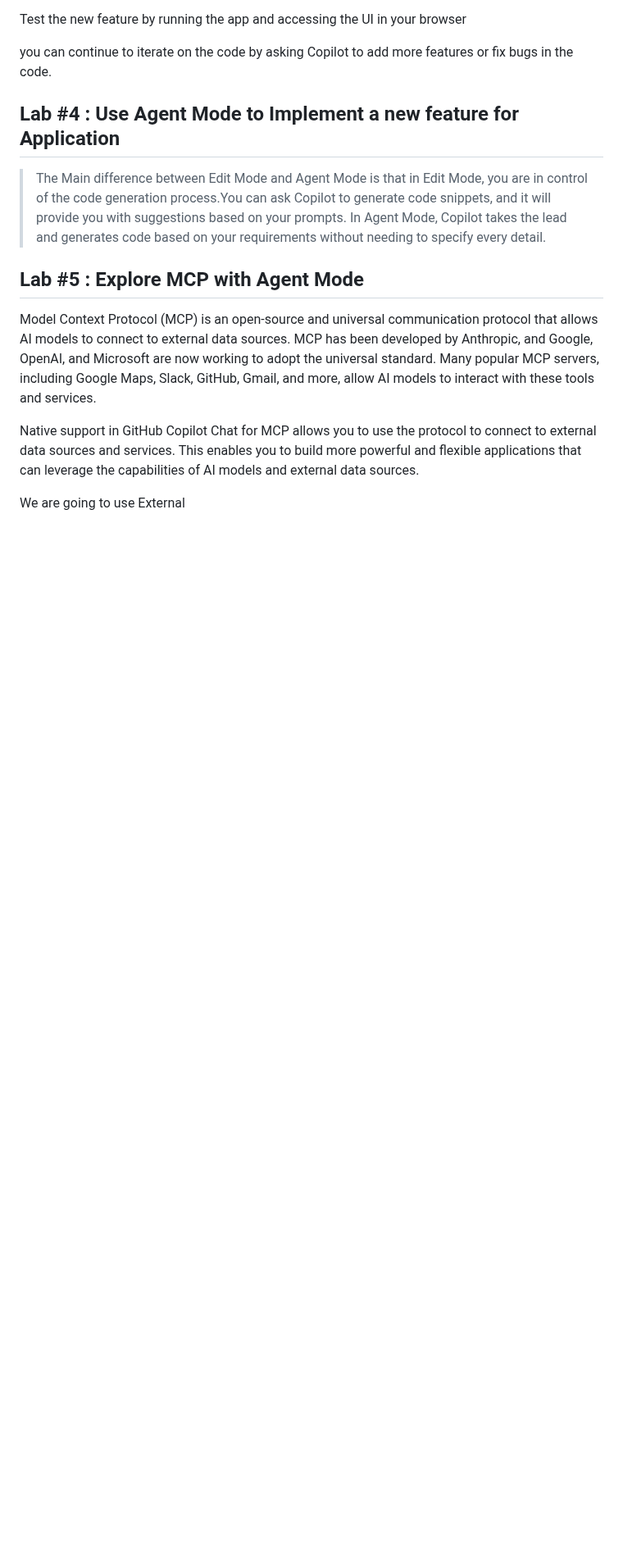
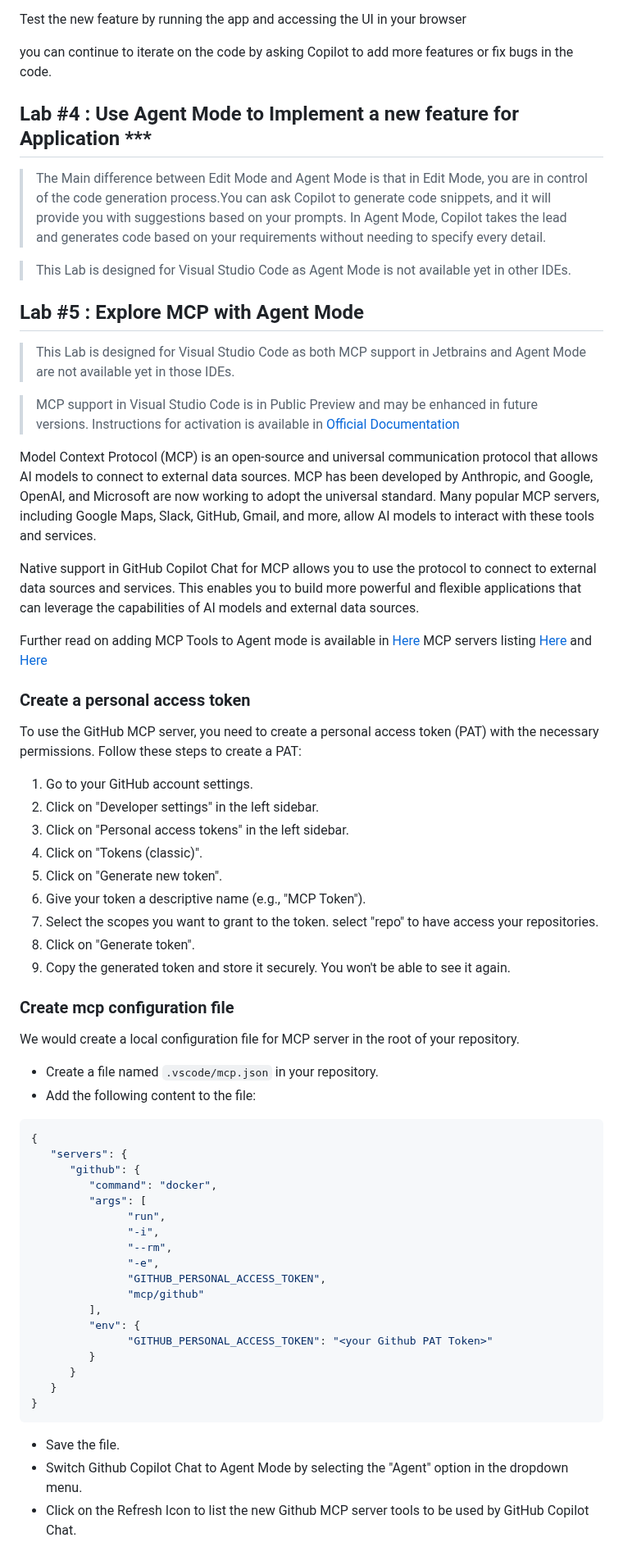
Before and after one commit to yanivno/github-copilot-webapp-workshop, a Markdown page: README.md, the part around one of its changes. Shown at 82% size. GitHub-like rendering; blank space fills up the shorter version.

Commit message:
docs: update README with new labs for using Agent Mode and MCP configuration

````diff
--- a/README.md
+++ b/README.md
@@ -177,14 +177,64 @@ Test the new feature by running the app and accessing the UI in your browser
 
 you can continue to iterate on the code by asking Copilot to add more features or fix bugs in the code.
 
-## Lab #4 : Use Agent Mode to Implement a new feature for Application
+## Lab #4 : Use Agent Mode to Implement a new feature for Application ***
 
 >The Main difference between Edit Mode and Agent Mode is that in Edit Mode, you are in control of the code generation process.You can ask Copilot to generate code snippets, and it will provide you with suggestions based on your prompts. In Agent Mode, Copilot takes the lead and generates code based on your requirements without needing to specify every detail.
 
+>This Lab is designed for Visual Studio Code as Agent Mode is not available yet in other IDEs.
+
 ## Lab #5 : Explore MCP with Agent Mode
+
+>This Lab is designed for Visual Studio Code as both MCP support in Jetbrains and Agent Mode are not available yet in those IDEs.
+
+>MCP support in Visual Studio Code is in Public Preview and may be enhanced in future versions. Instructions for activation is available in [Official Documentation](https://github.com/github/github-mcp-server)
 
 Model Context Protocol (MCP) is an open-source and universal communication protocol that allows AI models to connect to external data sources. MCP has been developed by Anthropic, and Google, OpenAI, and Microsoft are now working to adopt the universal standard. Many popular MCP servers, including Google Maps, Slack, GitHub, Gmail, and more, allow AI models to interact with these tools and services.
 
 Native support in GitHub Copilot Chat for MCP allows you to use the protocol to connect to external data sources and services. This enables you to build more powerful and flexible applications that can leverage the capabilities of AI models and external data sources.
 
-We are going to use External
+Further read on adding MCP Tools to Agent mode is available in [Here](https://code.visualstudio.com/docs/copilot/chat/mcp-servers)
+MCP servers listing [Here](https://github.com/punkpeye/awesome-mcp-servers)
+and [Here](https://mcp.so)
+
+### Create a personal access token
+To use the GitHub MCP server, you need to create a personal access token (PAT) with the necessary permissions. Follow these steps to create a PAT:
+1. Go to your GitHub account settings.
+2. Click on "Developer settings" in the left sidebar.
+3. Click on "Personal access tokens" in the left sidebar.
+4. Click on "Tokens (classic)".
+5. Click on "Generate new token".
+6. Give your token a descriptive name (e.g., "MCP Token").
+7. Select the scopes you want to grant to the token. select "repo" to have access your repositories.
+8. Click on "Generate token".
+9. Copy the generated token and store it securely. You won't be able to see it again.
+
+
+### Create mcp configuration file
+We would create a local configuration file for MCP server in the root of your repository.
+- Create a file named `.vscode/mcp.json` in your repository.
+- Add the following content to the file:
+```json
+{
+   "servers": {
+      "github": {
+         "command": "docker",
+         "args": [
+               "run",
+               "-i",
+               "--rm",
+               "-e",
+               "GITHUB_PERSONAL_ACCESS_TOKEN",
+               "mcp/github"
+         ],
+         "env": {
+               "GITHUB_PERSONAL_ACCESS_TOKEN": "<your Github PAT Token>"
+         }
+      }
+   }
+}
+```
+- Save the file.
+- Switch Github Copilot Chat to Agent Mode by selecting the "Agent" option in the dropdown menu.
+- Click on the Refresh Icon to list the new Github MCP server tools to be used by GitHub Copilot Chat.
+
````
Also changed, not shown: other parts of README.md (+11 -0 lines).
